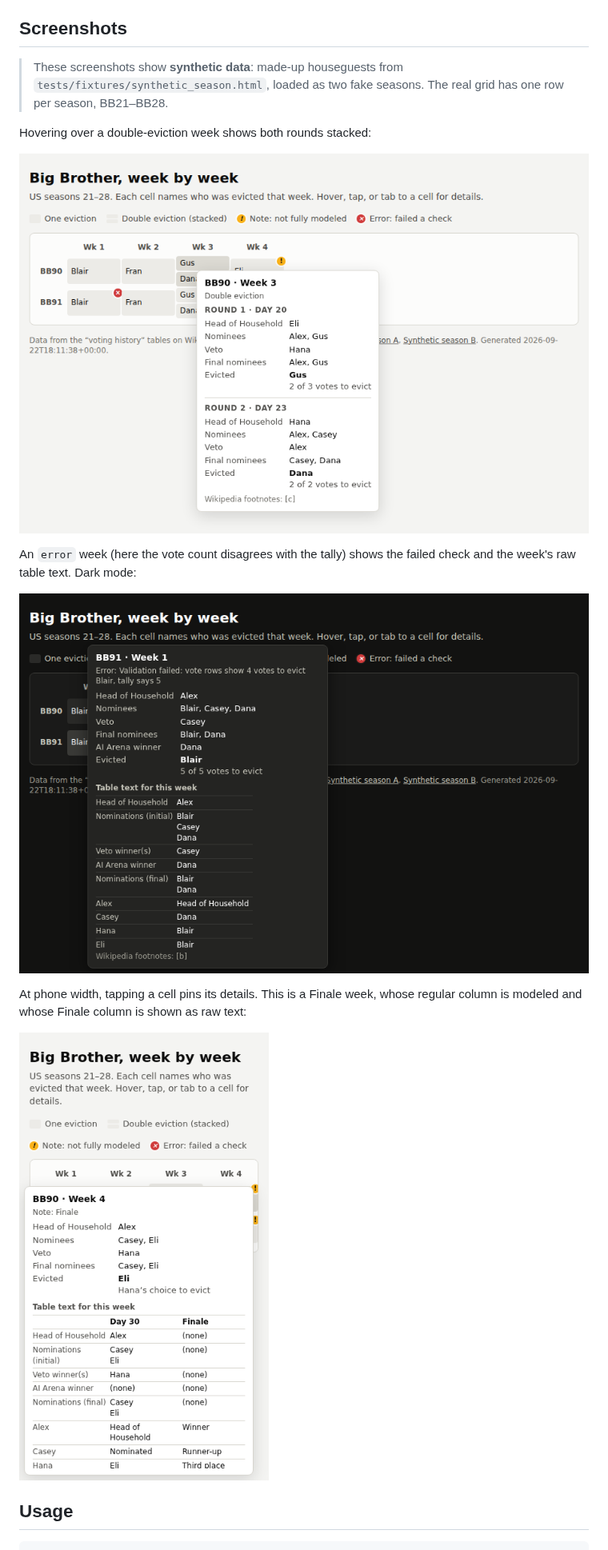
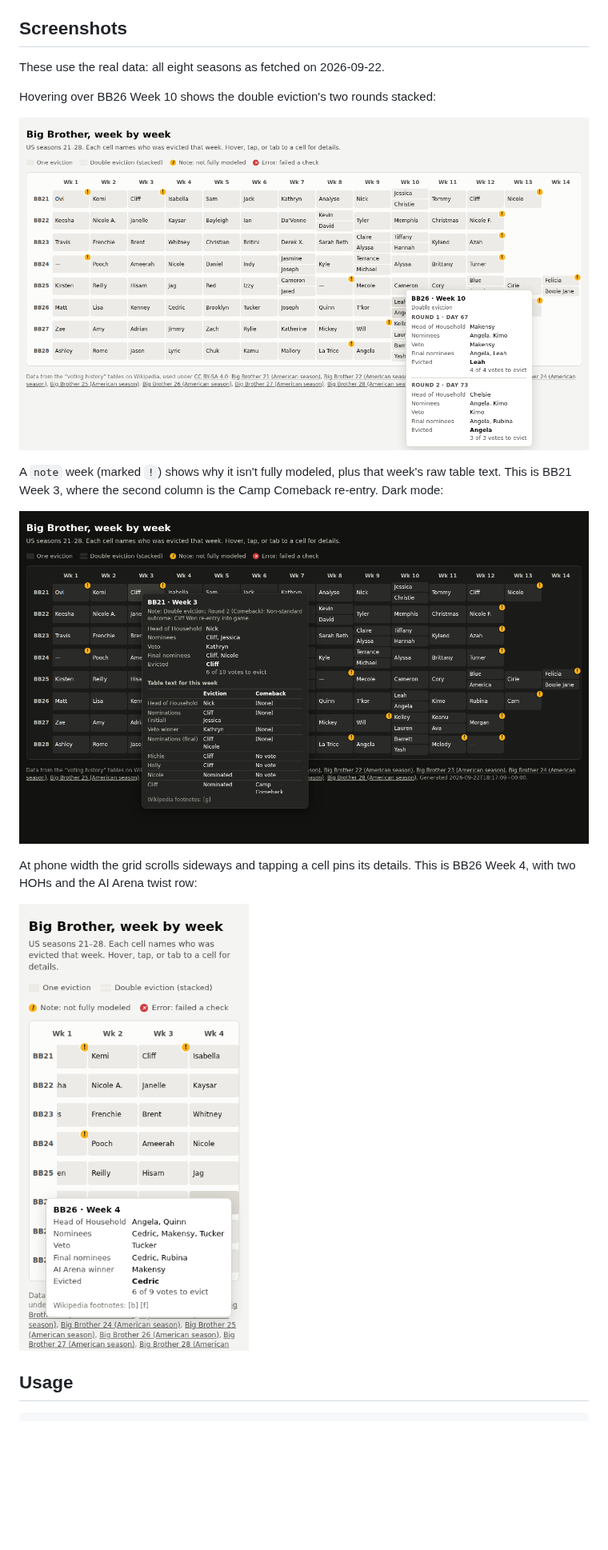
Before and after one commit to christopherbholland/BigBrotherDataFromWiki, a Markdown page: README.md, the part around one of its changes. Shown at 80% size. GitHub-like rendering; pictures changed too: docs/screenshots/grid-double-eviction.png, docs/screenshots/grid-error-dark.png (deleted), docs/screenshots/grid-note-dark.png (added); blank space fills up the shorter version.

```diff
--- a/README.md
+++ b/README.md
@@ -22,9 +22,7 @@ Implementation choices and open assumptions are in `docs/implementation-notes.md
 
 ## Screenshots
 
-> These screenshots show **synthetic data**: made-up houseguests from
-> `tests/fixtures/synthetic_season.html`, loaded as two fake seasons. The real grid has
-> one row per season, BB21–BB28.
+These use the real data: all eight seasons as fetched on 2026-09-22.
 
-Hovering over a double-eviction week shows both rounds stacked:
+Hovering over BB26 Week 10 shows the double eviction's two rounds stacked:
 
@@ -32,13 +30,13 @@ Hovering over a double-eviction week shows both rounds stacked:
 
-An `error` week (here the vote count disagrees with the tally) shows the failed check
-and the week's raw table text. Dark mode:
+A `note` week (marked `!`) shows why it isn't fully modeled, plus that week's raw table
+text. This is BB21 Week 3, where the second column is the Camp Comeback re-entry. Dark mode:
 
-![Grid in dark mode with an error-week tooltip](docs/screenshots/grid-error-dark.png)
+![Dark-mode grid with the BB21 Week 3 note tooltip](docs/screenshots/grid-note-dark.png)
 
-At phone width, tapping a cell pins its details. This is a Finale week, whose regular
-column is modeled and whose Finale column is shown as raw text:
+At phone width the grid scrolls sideways and tapping a cell pins its details. This is
+BB26 Week 4, with two HOHs and the AI Arena twist row:
 
-![Phone-width view with a Finale-week tooltip](docs/screenshots/mobile-finale.png)
+![Phone-width view with the BB26 Week 4 tooltip](docs/screenshots/mobile-week.png)
 
 ## Usage
 
```
Also changed, not shown: other parts of README.md (+2 -1 lines), docs/implementation-notes.md (+57 -34 lines), 12 other files.
